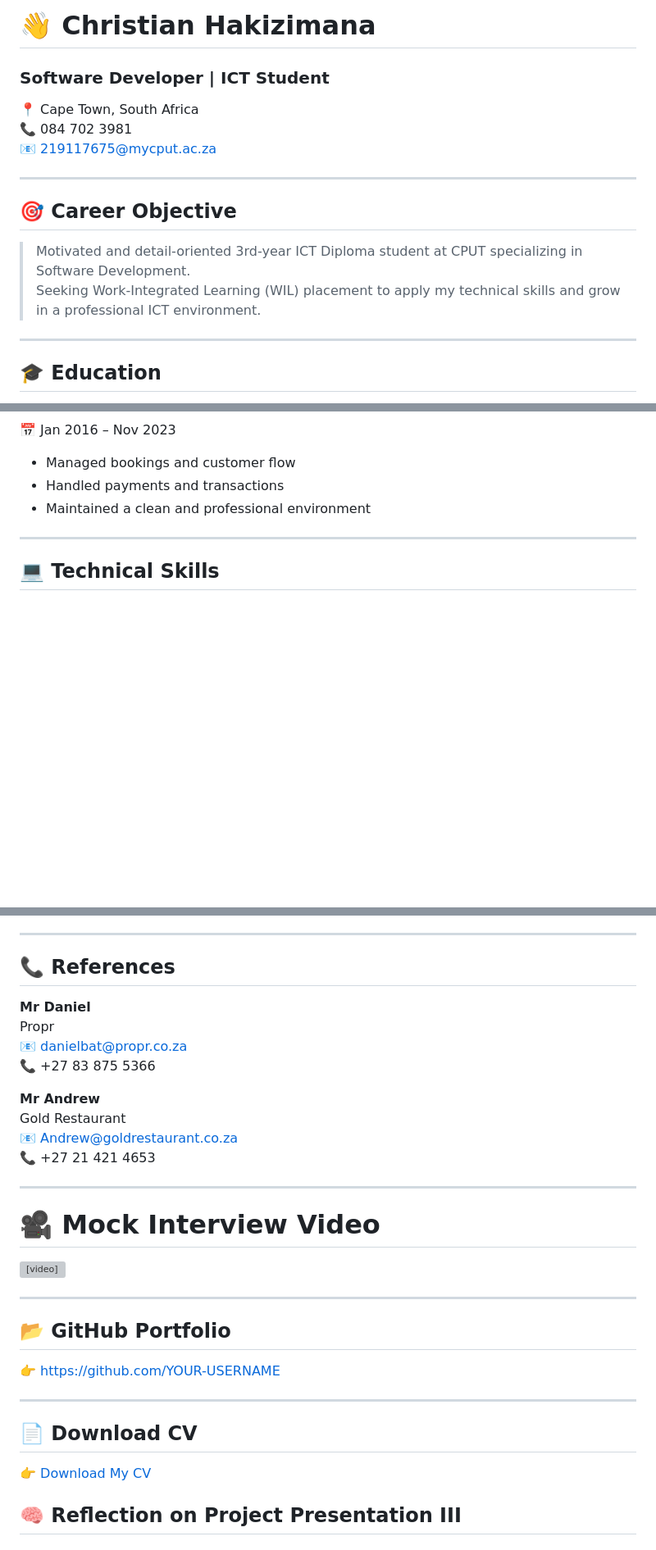
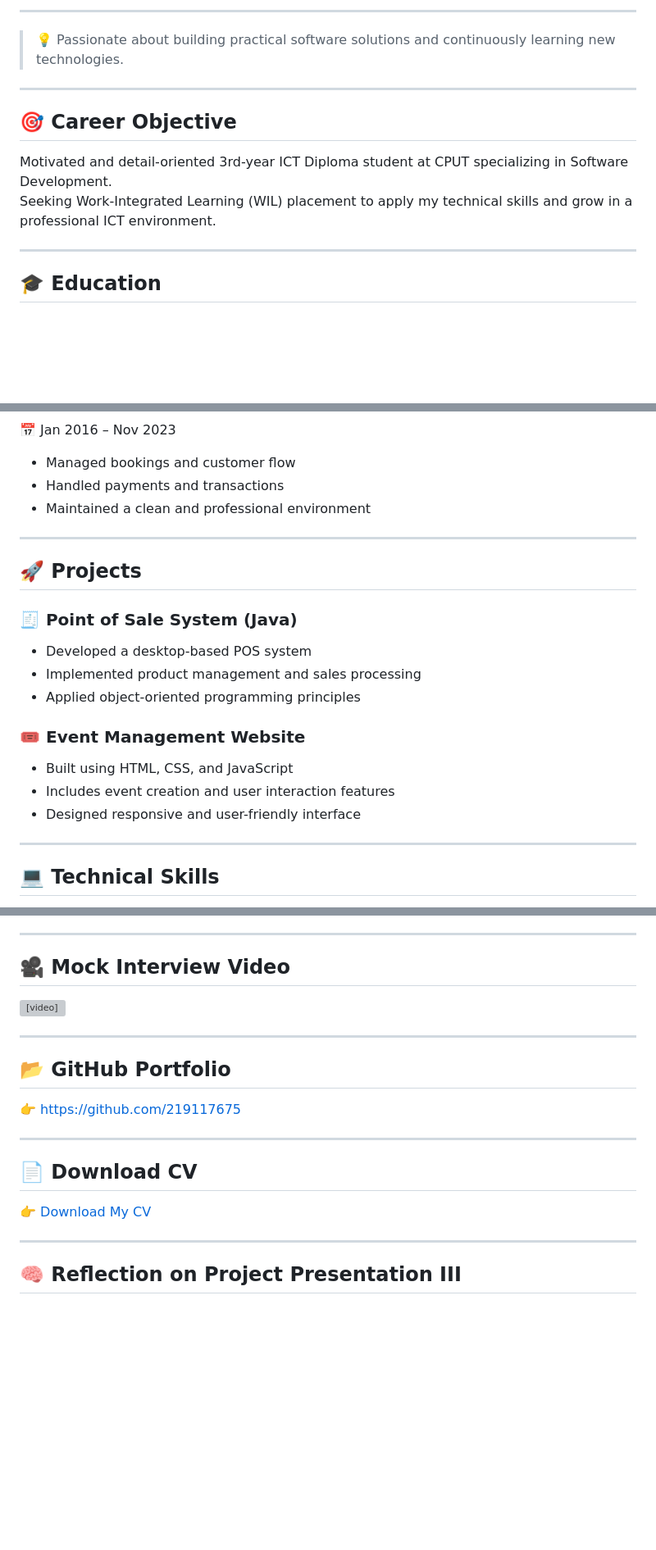
Before and after one commit to 219117675/ChristianHakizimana.github.io, a Markdown page: index.md, 3 parts joined by grey strips. Shown at 82% size. Drawn GitHub-style; blank space fills up the shorter version; grey boxes are pictures that could not be loaded.

```diff
--- a/index.md
+++ b/index.md
@@ -13,18 +15,15 @@
   </tr>
 </table>
 
-# 👋 Christian Hakizimana
-### Software Developer | ICT Student
+<hr>
 
-📍 Cape Town, South Africa
-📞 084 702 3981
-📧 219117675@mycput.ac.za
+> 💡 Passionate about building practical software solutions and continuously learning new technologies.
 
 ---
 
 ## 🎯 Career Objective
-> Motivated and detail-oriented 3rd-year ICT Diploma student at CPUT specializing in Software Development.
-> Seeking Work-Integrated Learning (WIL) placement to apply my technical skills and grow in a professional ICT environment.
+Motivated and detail-oriented 3rd-year ICT Diploma student at CPUT specializing in Software Development.
+Seeking Work-Integrated Learning (WIL) placement to apply my technical skills and grow in a professional ICT environment.
 
 ---
 
@@ -56,6 +55,20 @@ National Senior Certificate
 
 ---
 
+## 🚀 Projects
+
+### 🧾 Point of Sale System (Java)
+- Developed a desktop-based POS system
+- Implemented product management and sales processing
+- Applied object-oriented programming principles
+
+### 🎟️ Event Management Website
+- Built using HTML, CSS, and JavaScript
+- Includes event creation and user interaction features
+- Designed responsive and user-friendly interface
+
+---
+
 ## 💻 Technical Skills
 - Java
 - Python
@@ -75,35 +88,19 @@ National Senior Certificate
 
 ---
 
-## 📞 References
+## 🎥 Mock Interview Video
 
-**Mr Daniel**
-Propr
-📧 danielbat@propr.co.za
-📞 +27 83 875 5366
-
-**Mr Andrew**
-Gold Restaurant
-📧 Andrew@goldrestaurant.co.za
-📞 +27 21 421 4653
+<div style="max-width: 700px; margin: auto;">
+  <video controls style="width:100%; border-radius:10px;">
+    <source src="interview.mp4" type="video/mp4">
+  </video>
+</div>
 
 ---
 
-# 🎥 Mock Interview Video
-
-<!-- REPLACE WITH YOUR VIDEO -->
-
-<video width="100%" controls>
-  <source src="interview.mp4" type="video/mp4">
-</video>
-
----
-
-
-
 ## 📂 GitHub Portfolio
 
-👉 https://github.com/YOUR-USERNAME
+👉 https://github.com/219117675
 
 ---
 
@@ -111,6 +108,7 @@ Gold Restaurant
 
 👉 [Download My CV](Christian_Hakizimana_CV.pdf)
 
+---
 
 ## 🧠 Reflection on Project Presentation III
 
```
Also changed, not shown: other parts of index.md (+4 -3 lines).
